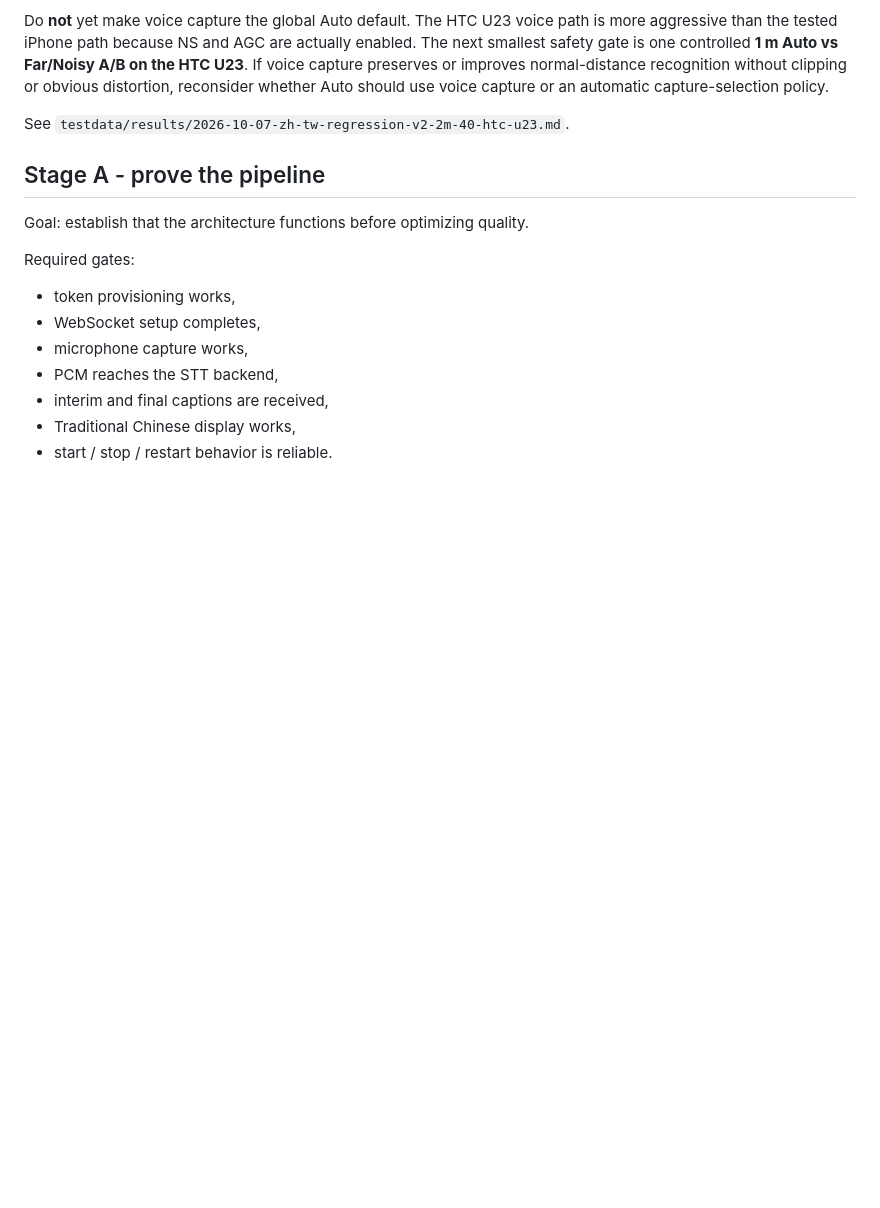
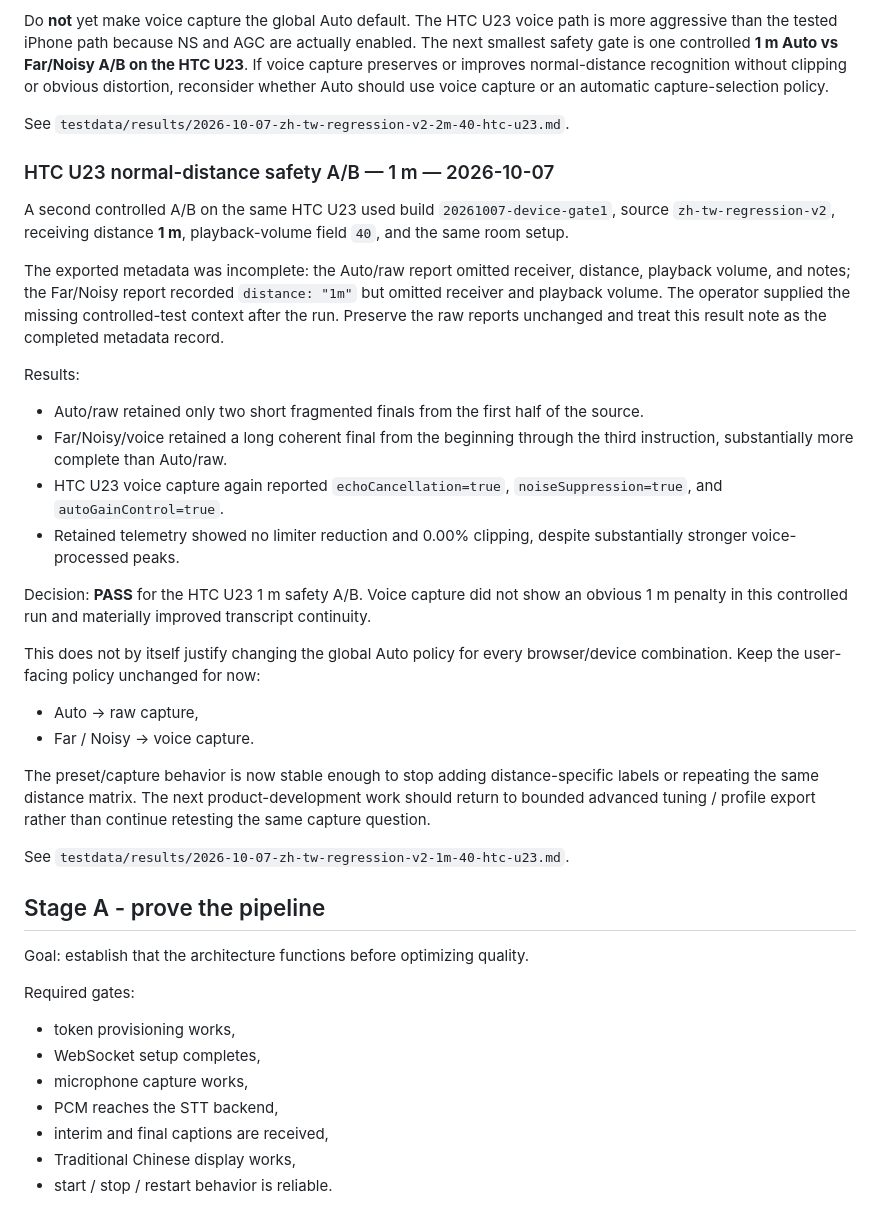
Before and after one commit to edisontw/hearlens, a Markdown page: docs/DEVELOPMENT_VALIDATION_STRATEGY.md, the part around the change. Rendered like a GitHub page; blank space fills up the shorter version.

Commit message:
Record HTC U23 1 m voice-capture safety result
Complete the missing 1 m controlled-test metadata, record the Auto/raw vs Far/Noisy/voice comparison, and close the HTC U23 1 m safety gate while keeping global Auto conservative.

```diff
--- a/docs/DEVELOPMENT_VALIDATION_STRATEGY.md
+++ b/docs/DEVELOPMENT_VALIDATION_STRATEGY.md
@@ -152,6 +152,30 @@ Decision: the Far/Noisy benefit now has evidence on a second receiving device an
 Do **not** yet make voice capture the global Auto default. The HTC U23 voice path is more aggressive than the tested iPhone path because NS and AGC are actually enabled. The next smallest safety gate is one controlled **1 m Auto vs Far/Noisy A/B on the HTC U23**. If voice capture preserves or improves normal-distance recognition without clipping or obvious distortion, reconsider whether Auto should use voice capture or an automatic capture-selection policy.
 
 See `testdata/results/2026-10-07-zh-tw-regression-v2-2m-40-htc-u23.md`.
+
+### HTC U23 normal-distance safety A/B — 1 m — 2026-10-07
+
+A second controlled A/B on the same HTC U23 used build `20261007-device-gate1`, source `zh-tw-regression-v2`, receiving distance **1 m**, playback-volume field `40`, and the same room setup.
+
+The exported metadata was incomplete: the Auto/raw report omitted receiver, distance, playback volume, and notes; the Far/Noisy report recorded `distance: "1m"` but omitted receiver and playback volume. The operator supplied the missing controlled-test context after the run. Preserve the raw reports unchanged and treat this result note as the completed metadata record.
+
+Results:
+
+- Auto/raw retained only two short fragmented finals from the first half of the source.
+- Far/Noisy/voice retained a long coherent final from the beginning through the third instruction, substantially more complete than Auto/raw.
+- HTC U23 voice capture again reported `echoCancellation=true`, `noiseSuppression=true`, and `autoGainControl=true`.
+- Retained telemetry showed no limiter reduction and 0.00% clipping, despite substantially stronger voice-processed peaks.
+
+Decision: **PASS** for the HTC U23 1 m safety A/B. Voice capture did not show an obvious 1 m penalty in this controlled run and materially improved transcript continuity.
+
+This does not by itself justify changing the global Auto policy for every browser/device combination. Keep the user-facing policy unchanged for now:
+
+- Auto -> raw capture,
+- Far / Noisy -> voice capture.
+
+The preset/capture behavior is now stable enough to stop adding distance-specific labels or repeating the same distance matrix. The next product-development work should return to bounded advanced tuning / profile export rather than continue retesting the same capture question.
+
+See `testdata/results/2026-10-07-zh-tw-regression-v2-1m-40-htc-u23.md`.
 
 ## Stage A - prove the pipeline
 
```
Also changed, not shown: docs/ROADMAP.md (+1 -1 lines), 1 other file.
